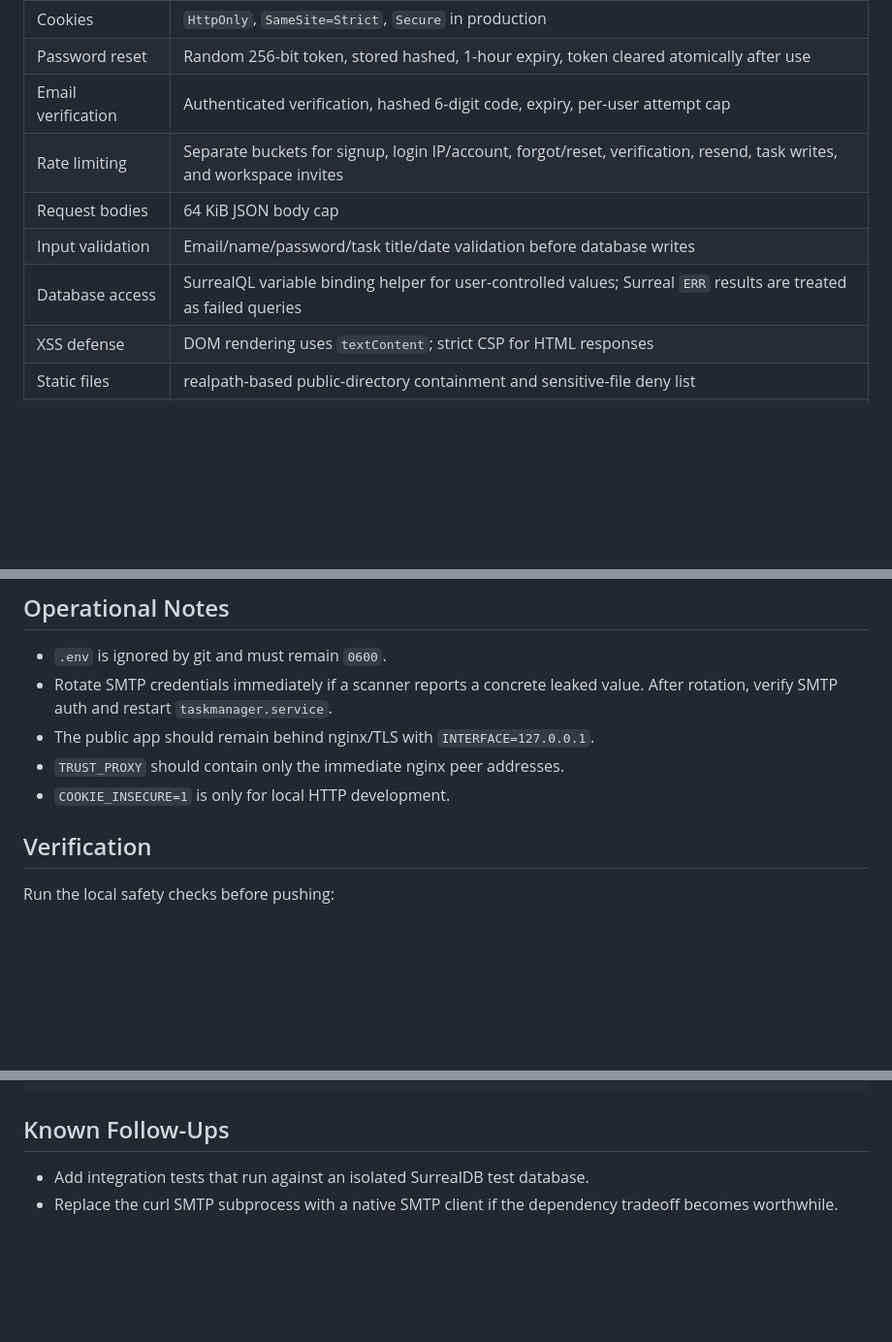
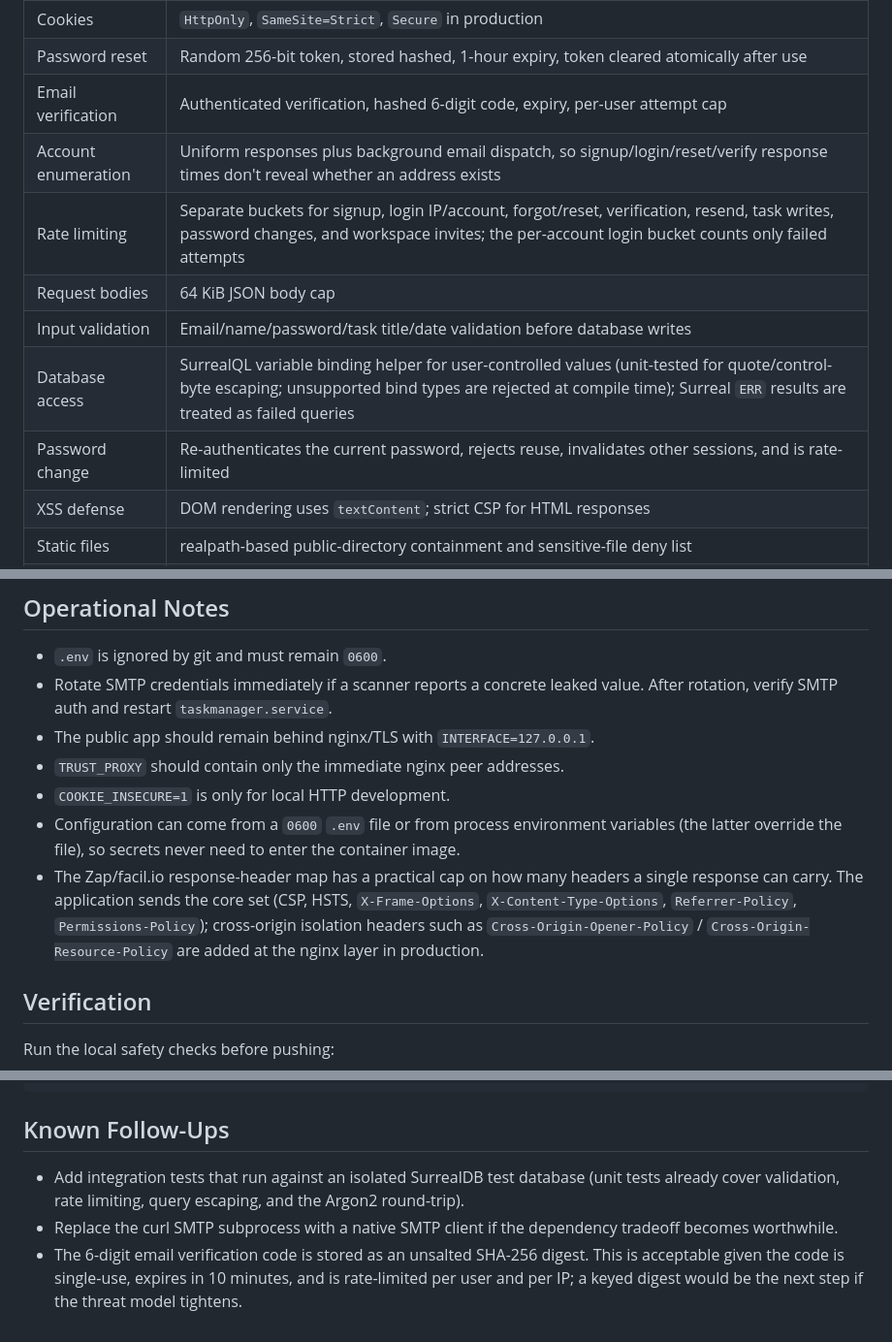
Before and after one commit to Alexandru2984/zig_wasm_taskmanager, a Markdown page: SECURITY.md, 3 parts joined by grey strips. Shown at 97% size. Rendered like a GitHub page; blank space fills up the shorter version.

```diff
--- a/SECURITY.md
+++ b/SECURITY.md
@@ -31,10 +31,12 @@ Primary attacker capabilities:
 | Cookies | `HttpOnly`, `SameSite=Strict`, `Secure` in production |
 | Password reset | Random 256-bit token, stored hashed, 1-hour expiry, token cleared atomically after use |
 | Email verification | Authenticated verification, hashed 6-digit code, expiry, per-user attempt cap |
-| Rate limiting | Separate buckets for signup, login IP/account, forgot/reset, verification, resend, task writes, and workspace invites |
+| Account enumeration | Uniform responses plus background email dispatch, so signup/login/reset/verify response times don't reveal whether an address exists |
+| Rate limiting | Separate buckets for signup, login IP/account, forgot/reset, verification, resend, task writes, password changes, and workspace invites; the per-account login bucket counts only failed attempts |
 | Request bodies | 64 KiB JSON body cap |
 | Input validation | Email/name/password/task title/date validation before database writes |
-| Database access | SurrealQL variable binding helper for user-controlled values; Surreal `ERR` results are treated as failed queries |
+| Database access | SurrealQL variable binding helper for user-controlled values (unit-tested for quote/control-byte escaping; unsupported bind types are rejected at compile time); Surreal `ERR` results are treated as failed queries |
+| Password change | Re-authenticates the current password, rejects reuse, invalidates other sessions, and is rate-limited |
 | XSS defense | DOM rendering uses `textContent`; strict CSP for HTML responses |
 | Static files | realpath-based public-directory containment and sensitive-file deny list |
 | Security headers | CSP, HSTS, `X-Content-Type-Options`, `X-Frame-Options`, `Referrer-Policy`, `Permissions-Policy` |
@@ -51,6 +53,15 @@ Primary attacker capabilities:
 - The public app should remain behind nginx/TLS with `INTERFACE=127.0.0.1`.
 - `TRUST_PROXY` should contain only the immediate nginx peer addresses.
 - `COOKIE_INSECURE=1` is only for local HTTP development.
+- Configuration can come from a `0600` `.env` file or from process environment
+  variables (the latter override the file), so secrets never need to enter the
+  container image.
+- The Zap/facil.io response-header map has a practical cap on how many headers a
+  single response can carry. The application sends the core set (CSP, HSTS,
+  `X-Frame-Options`, `X-Content-Type-Options`, `Referrer-Policy`,
+  `Permissions-Policy`); cross-origin isolation headers such as
+  `Cross-Origin-Opener-Policy` / `Cross-Origin-Resource-Policy` are added at the
+  nginx layer in production.
 
 ## Verification
 
@@ -69,6 +80,12 @@ RUN_SMOKE=1 ./scripts/check.sh
 
 ## Known Follow-Ups
 
-- Add integration tests that run against an isolated SurrealDB test database.
+- Add integration tests that run against an isolated SurrealDB test database
+  (unit tests already cover validation, rate limiting, query escaping, and the
+  Argon2 round-trip).
 - Replace the curl SMTP subprocess with a native SMTP client if the dependency
   tradeoff becomes worthwhile.
+- The 6-digit email verification code is stored as an unsalted SHA-256 digest.
+  This is acceptable given the code is single-use, expires in 10 minutes, and is
+  rate-limited per user and per IP; a keyed digest would be the next step if the
+  threat model tightens.
```
Also changed, not shown: README.md (+33 -9 lines).
